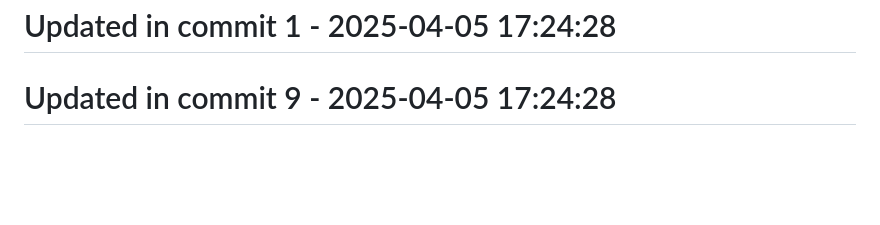
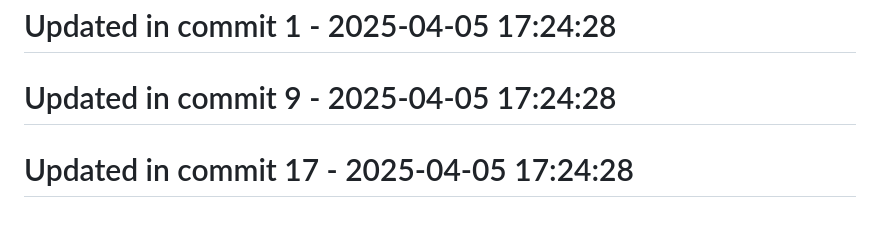
Before and after one commit to llamasearchai/llamasesame, a Markdown page: README.md, the part around the change. Rendered like a GitHub page; blank space fills up the shorter version.

Commit message:
chore: Configure README.md configuration

```diff
--- a/README.md
+++ b/README.md
@@ -213,3 +213,5 @@ For questions or support, please contact [info@llamasearch.ai](mailto:info@llama
 # Updated in commit 1 - 2025-04-05 17:24:28
 
 # Updated in commit 9 - 2025-04-05 17:24:28
+
+# Updated in commit 17 - 2025-04-05 17:24:28
```
